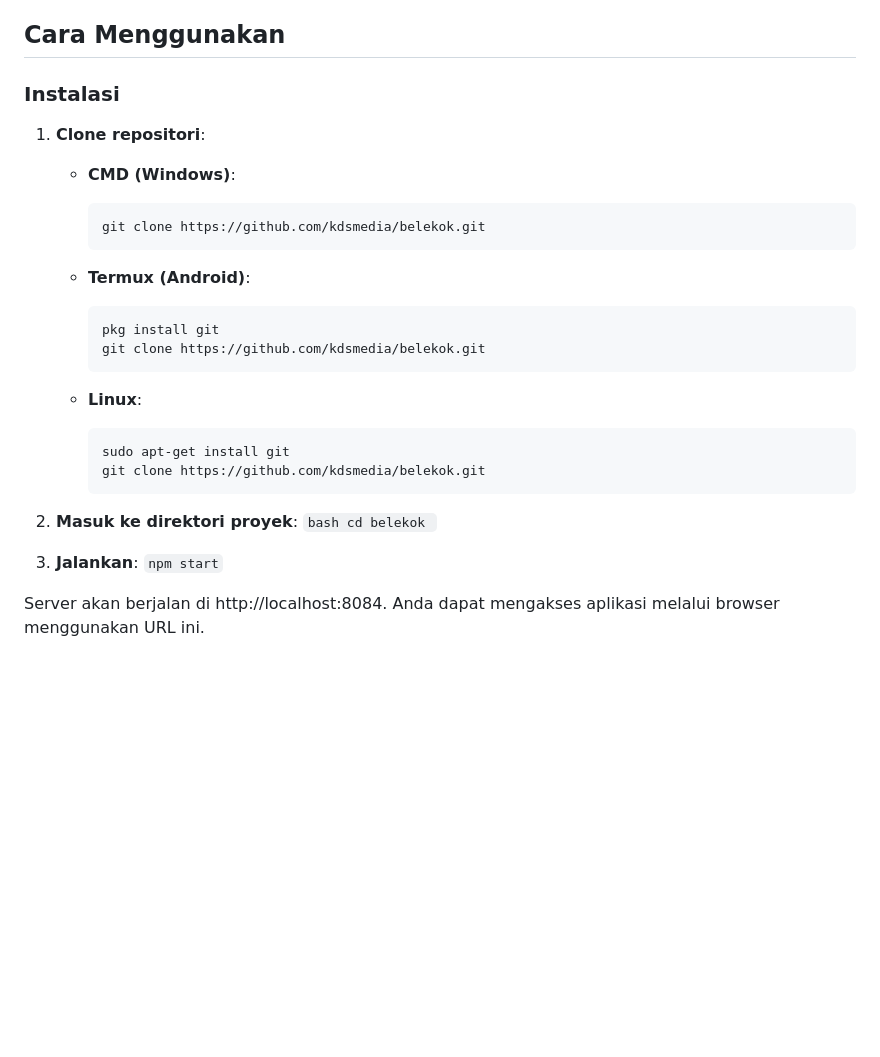
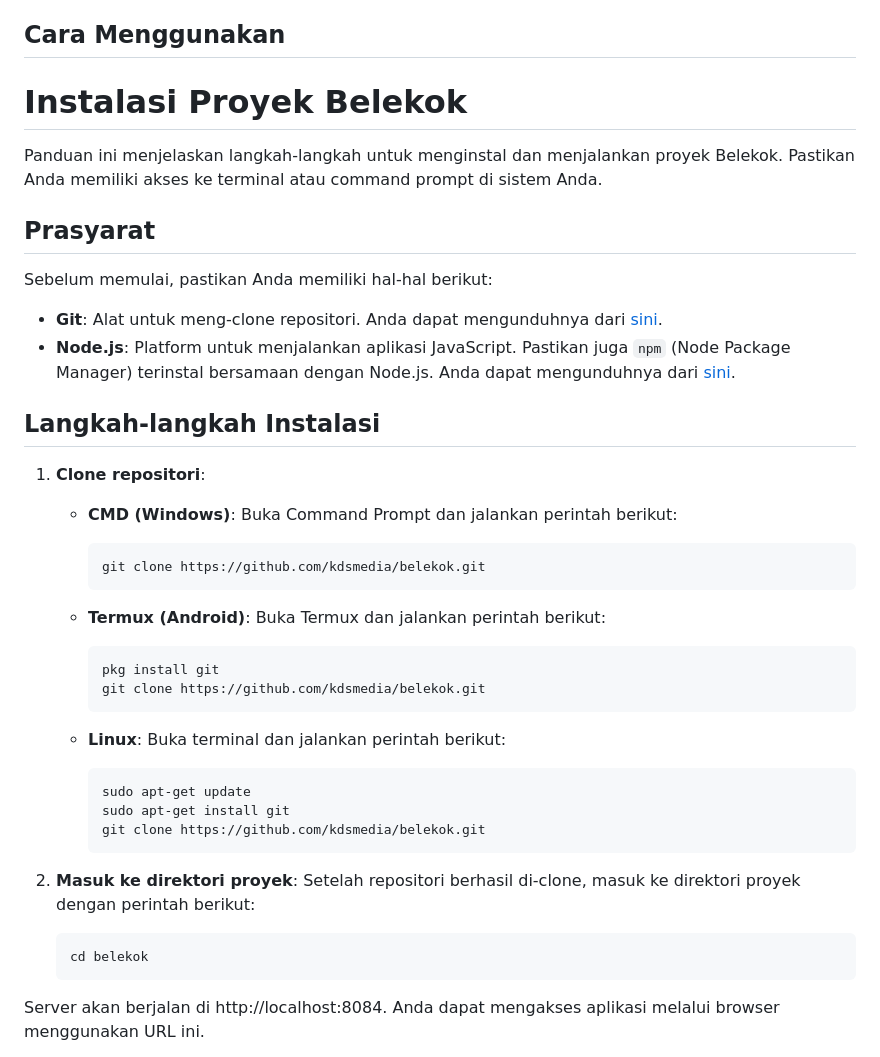
Before and after one commit to kdsmedia/tokbul, a Markdown page: README.md, the part around the change. GitHub-like rendering; blank space fills up the shorter version.

````diff
--- a/README.md
+++ b/README.md
@@ -24,36 +24,48 @@ Setiap kali seorang pengguna mengirimkan like, gift, atau melakukan share, aplik
 
 ## Cara Menggunakan
 
-### Instalasi
+# Instalasi Proyek Belekok
+
+Panduan ini menjelaskan langkah-langkah untuk menginstal dan menjalankan proyek Belekok. Pastikan Anda memiliki akses ke terminal atau command prompt di sistem Anda.
+
+## Prasyarat
+
+Sebelum memulai, pastikan Anda memiliki hal-hal berikut:
+
+- **Git**: Alat untuk meng-clone repositori. Anda dapat mengunduhnya dari [sini](https://git-scm.com/downloads).
+- **Node.js**: Platform untuk menjalankan aplikasi JavaScript. Pastikan juga `npm` (Node Package Manager) terinstal bersamaan dengan Node.js. Anda dapat mengunduhnya dari [sini](https://nodejs.org/en/download/).
+
+## Langkah-langkah Instalasi
 
 1. **Clone repositori**:
 
    - **CMD (Windows)**:
+     Buka Command Prompt dan jalankan perintah berikut:
      ```bash
      git clone https://github.com/kdsmedia/belekok.git
      ```
 
    - **Termux (Android)**:
+     Buka Termux dan jalankan perintah berikut:
      ```bash
      pkg install git
      git clone https://github.com/kdsmedia/belekok.git
      ```
 
    - **Linux**:
+     Buka terminal dan jalankan perintah berikut:
      ```bash
+     sudo apt-get update
      sudo apt-get install git
      git clone https://github.com/kdsmedia/belekok.git
      ```
 
 2. **Masuk ke direktori proyek**:
-        ```bash
-        cd belekok
-        ```
+   Setelah repositori berhasil di-clone, masuk ke direktori proyek dengan perintah berikut:
+   ```bash
+   cd belekok
+   ```
 
-3. **Jalankan**:
-       ```
-       npm start
-       ```
 
 
 
````
